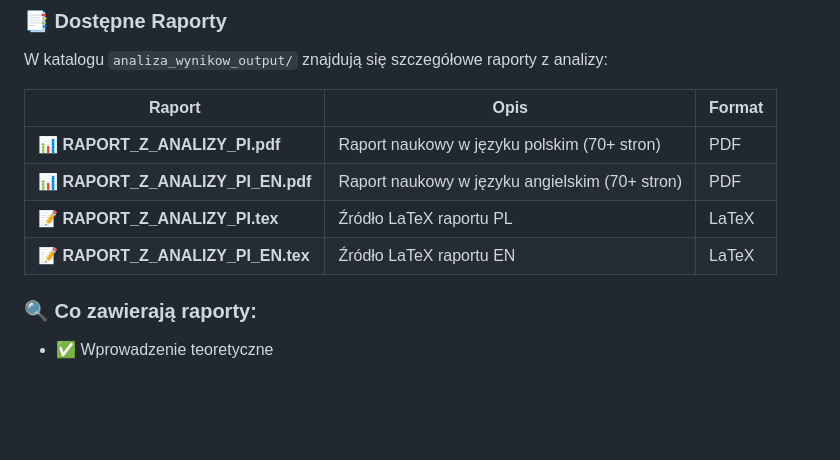
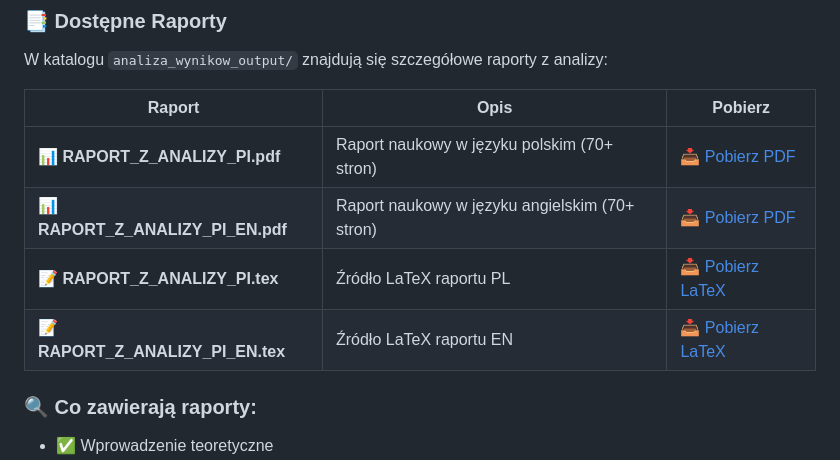
Before and after one commit to Baver1022/omnis2-pi-analysis, a Markdown page: README.md, the part around the change. Drawn GitHub-style; blank space fills up the shorter version.

Commit message:
Add direct download links to reports in README

```diff
--- a/README.md
+++ b/README.md
@@ -10,12 +10,12 @@
 
 W katalogu `analiza_wynikow_output/` znajdują się szczegółowe raporty z analizy:
 
-| Raport | Opis | Format |
-|--------|------|--------|
-| 📊 **RAPORT_Z_ANALIZY_PI.pdf** | Raport naukowy w języku polskim (70+ stron) | PDF |
-| 📊 **RAPORT_Z_ANALIZY_PI_EN.pdf** | Raport naukowy w języku angielskim (70+ stron) | PDF |
-| 📝 **RAPORT_Z_ANALIZY_PI.tex** | Źródło LaTeX raportu PL | LaTeX |
-| 📝 **RAPORT_Z_ANALIZY_PI_EN.tex** | Źródło LaTeX raportu EN | LaTeX |
+| Raport | Opis | Pobierz |
+|--------|------|---------|
+| 📊 **RAPORT_Z_ANALIZY_PI.pdf** | Raport naukowy w języku polskim (70+ stron) | [📥 Pobierz PDF](analiza_wynikow_output/RAPORT_Z_ANALIZY_PI.pdf) |
+| 📊 **RAPORT_Z_ANALIZY_PI_EN.pdf** | Raport naukowy w języku angielskim (70+ stron) | [📥 Pobierz PDF](analiza_wynikow_output/RAPORT_Z_ANALIZY_PI_EN.pdf) |
+| 📝 **RAPORT_Z_ANALIZY_PI.tex** | Źródło LaTeX raportu PL | [📥 Pobierz LaTeX](analiza_wynikow_output/RAPORT_Z_ANALIZY_PI.tex) |
+| 📝 **RAPORT_Z_ANALIZY_PI_EN.tex** | Źródło LaTeX raportu EN | [📥 Pobierz LaTeX](analiza_wynikow_output/RAPORT_Z_ANALIZY_PI_EN.tex) |
 
 ### 🔍 Co zawierają raporty:
 
```
